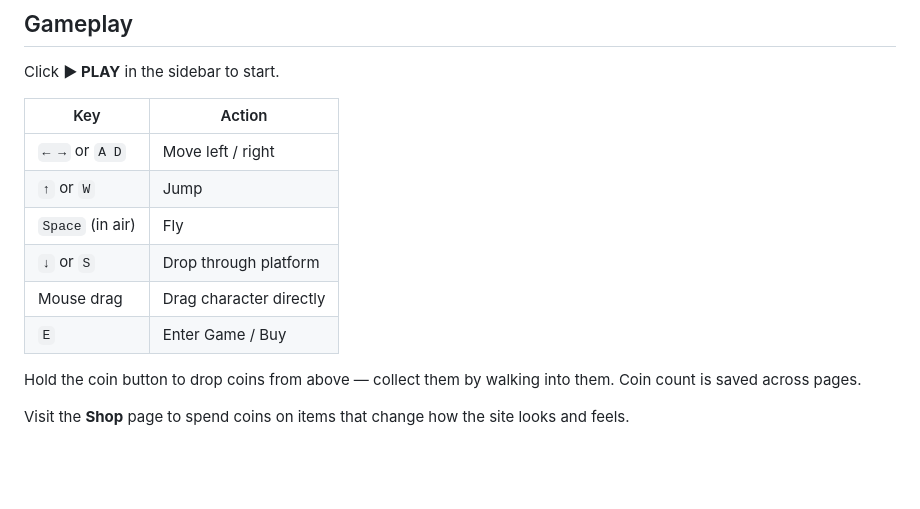
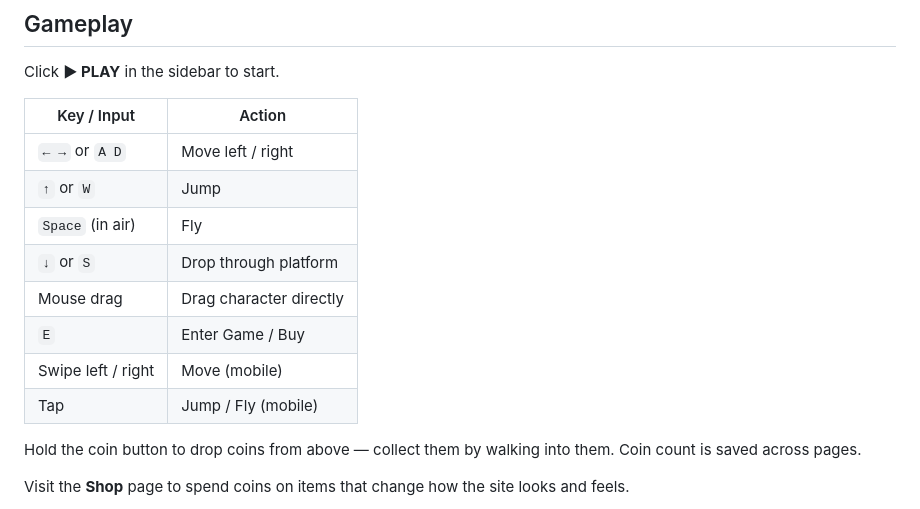
Before and after one commit to tianao1105/Tianao_Web_MDDN242, a Markdown page: README.md, the part around the change. Rendered like a GitHub page; blank space fills up the shorter version.

```diff
--- a/README.md
+++ b/README.md
@@ -69,14 +69,18 @@ All the other pictures are my own creations.
 
 Click **▶ PLAY** in the sidebar to start.
 
-| Key | Action |
-|-----|--------|
+| Key / Input | Action |
+|-------------|--------|
 | `← →` or `A D` | Move left / right |
 | `↑` or `W` | Jump |
 | `Space` (in air) | Fly |
 | `↓` or `S` | Drop through platform |
 | Mouse drag | Drag character directly |
-| `E`|Enter Game / Buy |
+| `E` | Enter Game / Buy |
+| Swipe left / right | Move (mobile) |
+| Tap | Jump / Fly (mobile) |
+
+
 
 Hold the coin button to drop coins from above — collect them by walking into them. Coin count is saved across pages.
 
```
